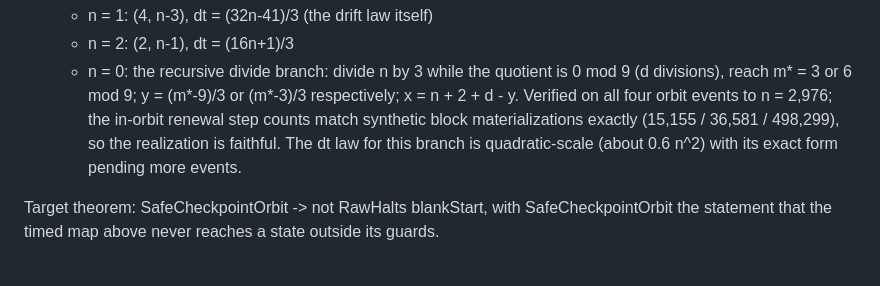
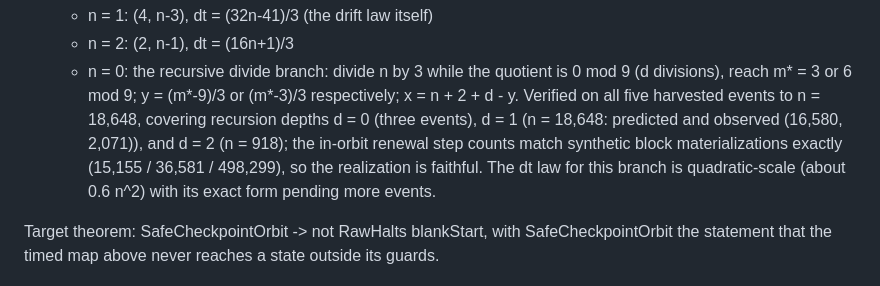
Before and after one commit to Enan456/bbchallenge-proofs, a Markdown page: docs/results/2026-08-31-dossier6-opening.md, the part around the change. Drawn GitHub-style.

Commit message:
results(bb6): Dvisetu divide sub-rule confirmed at depths d=0,1,2 (5/5 to n=18,648)
Co-Authored-By: Claude Fable 5 <noreply@anthropic.com>

```diff
--- a/docs/results/2026-08-31-dossier6-opening.md
+++ b/docs/results/2026-08-31-dossier6-opening.md
@@ -96,10 +96,12 @@ transitions exact, states and step counts both.
   - n = 0: the recursive divide branch: divide n by 3 while the
     quotient is 0 mod 9 (d divisions), reach m* = 3 or 6 mod 9;
     y = (m*-9)/3 or (m*-3)/3 respectively; x = n + 2 + d - y.
-    Verified on all four orbit events to n = 2,976; the in-orbit
-    renewal step counts match synthetic block materializations
-    exactly (15,155 / 36,581 / 498,299), so the realization is
-    faithful. The dt law for this branch is quadratic-scale
+    Verified on all five harvested events to n = 18,648, covering
+    recursion depths d = 0 (three events), d = 1 (n = 18,648:
+    predicted and observed (16,580, 2,071)), and d = 2 (n = 918);
+    the in-orbit renewal step counts match synthetic block
+    materializations exactly (15,155 / 36,581 / 498,299), so the
+    realization is faithful. The dt law for this branch is quadratic-scale
     (about 0.6 n^2) with its exact form pending more events.
 
 Target theorem: SafeCheckpointOrbit -> not RawHalts blankStart,
```
